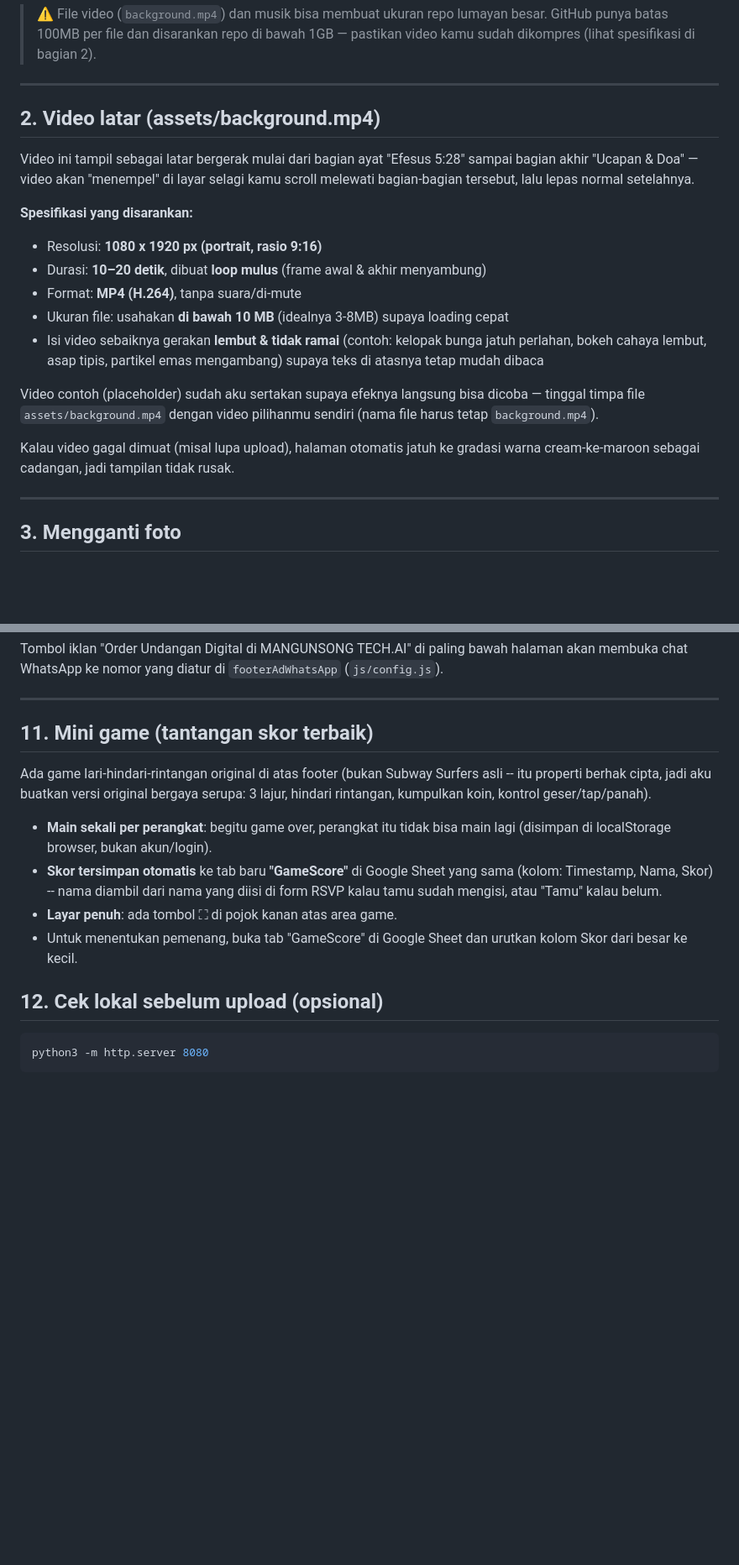
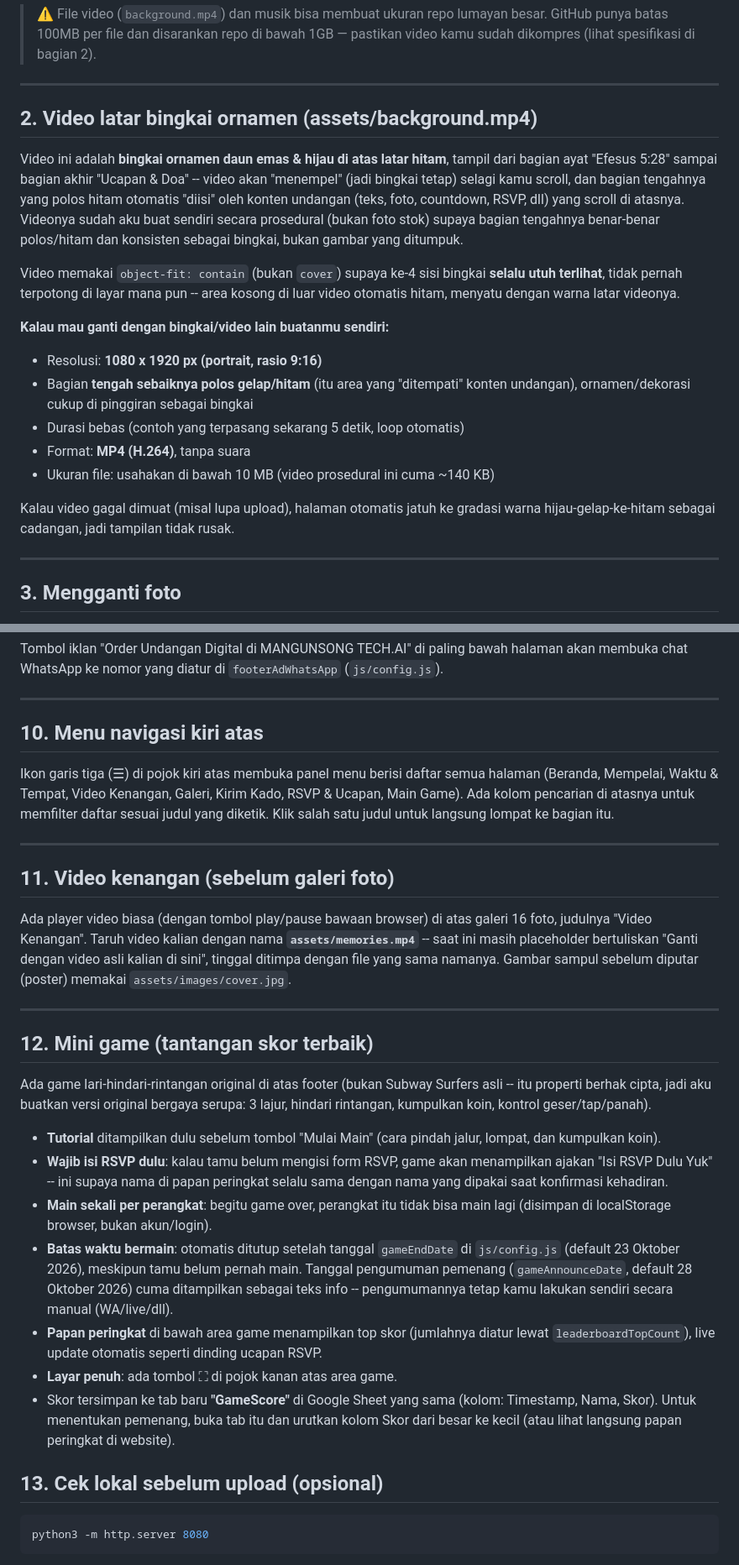
Before and after one commit to VINSMOKE7-SANJI/INVITATION-WEDDING-A-L, a Markdown page: README.md, 2 parts joined by grey strips. Shown at 84% size. GitHub-like rendering; blank space fills up the shorter version.

````diff
--- a/README.md
+++ b/README.md
@@ -47,27 +48,30 @@ Branch `main` / folder `/ (root)` → **Save**. Tunggu 1-2 menit, link aktif di:
 
 ---
 
-## 2. Video latar (assets/background.mp4)
+## 2. Video latar bingkai ornamen (assets/background.mp4)
 
-Video ini tampil sebagai latar bergerak mulai dari bagian ayat "Efesus 5:28"
-sampai bagian akhir "Ucapan & Doa" — video akan "menempel" di layar selagi
-kamu scroll melewati bagian-bagian tersebut, lalu lepas normal setelahnya.
+Video ini adalah **bingkai ornamen daun emas & hijau di atas latar hitam**,
+tampil dari bagian ayat "Efesus 5:28" sampai bagian akhir "Ucapan & Doa" --
+video akan "menempel" (jadi bingkai tetap) selagi kamu scroll, dan bagian
+tengahnya yang polos hitam otomatis "diisi" oleh konten undangan (teks,
+foto, countdown, RSVP, dll) yang scroll di atasnya. Videonya sudah aku buat
+sendiri secara prosedural (bukan foto stok) supaya bagian tengahnya benar-benar
+polos/hitam dan konsisten sebagai bingkai, bukan gambar yang ditumpuk.
 
-**Spesifikasi yang disarankan:**
+Video memakai `object-fit: contain` (bukan `cover`) supaya ke-4 sisi bingkai
+**selalu utuh terlihat**, tidak pernah terpotong di layar mana pun -- area
+kosong di luar video otomatis hitam, menyatu dengan warna latar videonya.
+
+**Kalau mau ganti dengan bingkai/video lain buatanmu sendiri:**
 - Resolusi: **1080 x 1920 px (portrait, rasio 9:16)**
-- Durasi: **10–20 detik**, dibuat **loop mulus** (frame awal & akhir menyambung)
-- Format: **MP4 (H.264)**, tanpa suara/di-mute
-- Ukuran file: usahakan **di bawah 10 MB** (idealnya 3-8MB) supaya loading cepat
-- Isi video sebaiknya gerakan **lembut & tidak ramai** (contoh: kelopak bunga
-  jatuh perlahan, bokeh cahaya lembut, asap tipis, partikel emas mengambang)
-  supaya teks di atasnya tetap mudah dibaca
-
-Video contoh (placeholder) sudah aku sertakan supaya efeknya langsung bisa
-dicoba — tinggal timpa file `assets/background.mp4` dengan video pilihanmu
-sendiri (nama file harus tetap `background.mp4`).
+- Bagian **tengah sebaiknya polos gelap/hitam** (itu area yang "ditempati"
+  konten undangan), ornamen/dekorasi cukup di pinggiran sebagai bingkai
+- Durasi bebas (contoh yang terpasang sekarang 5 detik, loop otomatis)
+- Format: **MP4 (H.264)**, tanpa suara
+- Ukuran file: usahakan di bawah 10 MB (video prosedural ini cuma ~140 KB)
 
 Kalau video gagal dimuat (misal lupa upload), halaman otomatis jatuh ke
-gradasi warna cream-ke-maroon sebagai cadangan, jadi tampilan tidak rusak.
+gradasi warna hijau-gelap-ke-hitam sebagai cadangan, jadi tampilan tidak rusak.
 
 ---
 
@@ -163,22 +181,54 @@ bawah halaman akan membuka chat WhatsApp ke nomor yang diatur di
 
 ---
 
-## 11. Mini game (tantangan skor terbaik)
+## 10. Menu navigasi kiri atas
+
+Ikon garis tiga (☰) di pojok kiri atas membuka panel menu berisi daftar
+semua halaman (Beranda, Mempelai, Waktu & Tempat, Video Kenangan, Galeri,
+Kirim Kado, RSVP & Ucapan, Main Game). Ada kolom pencarian di atasnya untuk
+memfilter daftar sesuai judul yang diketik. Klik salah satu judul untuk
+langsung lompat ke bagian itu.
+
+---
+
+## 11. Video kenangan (sebelum galeri foto)
+
+Ada player video biasa (dengan tombol play/pause bawaan browser) di atas
+galeri 16 foto, judulnya "Video Kenangan". Taruh video kalian dengan nama
+**`assets/memories.mp4`** -- saat ini masih placeholder bertuliskan "Ganti
+dengan video asli kalian di sini", tinggal ditimpa dengan file yang sama
+namanya. Gambar sampul sebelum diputar (poster) memakai `assets/images/cover.jpg`.
+
+---
+
+## 12. Mini game (tantangan skor terbaik)
 
 Ada game lari-hindari-rintangan original di atas footer (bukan Subway Surfers
 asli -- itu properti berhak cipta, jadi aku buatkan versi original bergaya
 serupa: 3 lajur, hindari rintangan, kumpulkan koin, kontrol geser/tap/panah).
 
+- **Tutorial** ditampilkan dulu sebelum tombol "Mulai Main" (cara pindah
+  jalur, lompat, dan kumpulkan koin).
+- **Wajib isi RSVP dulu**: kalau tamu belum mengisi form RSVP, game akan
+  menampilkan ajakan "Isi RSVP Dulu Yuk" -- ini supaya nama di papan
+  peringkat selalu sama dengan nama yang dipakai saat konfirmasi kehadiran.
 - **Main sekali per perangkat**: begitu game over, perangkat itu tidak bisa
   main lagi (disimpan di localStorage browser, bukan akun/login).
-- **Skor tersimpan otomatis** ke tab baru **"GameScore"** di Google Sheet yang
-  sama (kolom: Timestamp, Nama, Skor) -- nama diambil dari nama yang diisi
-  di form RSVP kalau tamu sudah mengisi, atau "Tamu" kalau belum.
+- **Batas waktu bermain**: otomatis ditutup setelah tanggal `gameEndDate` di
+  `js/config.js` (default 23 Oktober 2026), meskipun tamu belum pernah main.
+  Tanggal pengumuman pemenang (`gameAnnounceDate`, default 28 Oktober 2026)
+  cuma ditampilkan sebagai teks info -- pengumumannya tetap kamu lakukan
+  sendiri secara manual (WA/live/dll).
+- **Papan peringkat** di bawah area game menampilkan top skor (jumlahnya
+  diatur lewat `leaderboardTopCount`), live update otomatis seperti dinding
+  ucapan RSVP.
 - **Layar penuh**: ada tombol ⛶ di pojok kanan atas area game.
-- Untuk menentukan pemenang, buka tab "GameScore" di Google Sheet dan urutkan
-  kolom Skor dari besar ke kecil.
+- Skor tersimpan ke tab baru **"GameScore"** di Google Sheet yang sama
+  (kolom: Timestamp, Nama, Skor). Untuk menentukan pemenang, buka tab itu
+  dan urutkan kolom Skor dari besar ke kecil (atau lihat langsung papan
+  peringkat di website).
 
-## 12. Cek lokal sebelum upload (opsional)
+## 13. Cek lokal sebelum upload (opsional)
 
 ```bash
 python3 -m http.server 8080
````
Also changed, not shown: other parts of README.md (+20 -5 lines).
